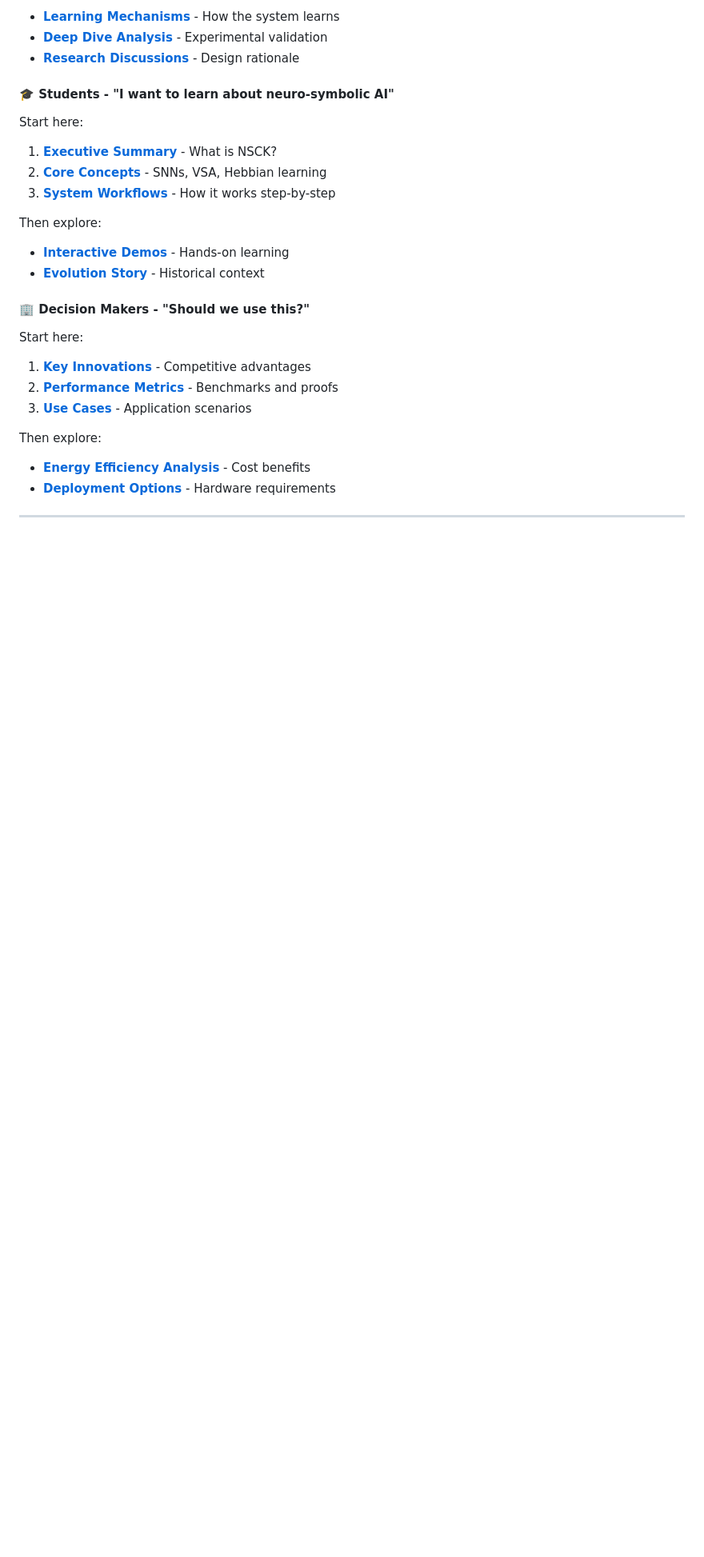
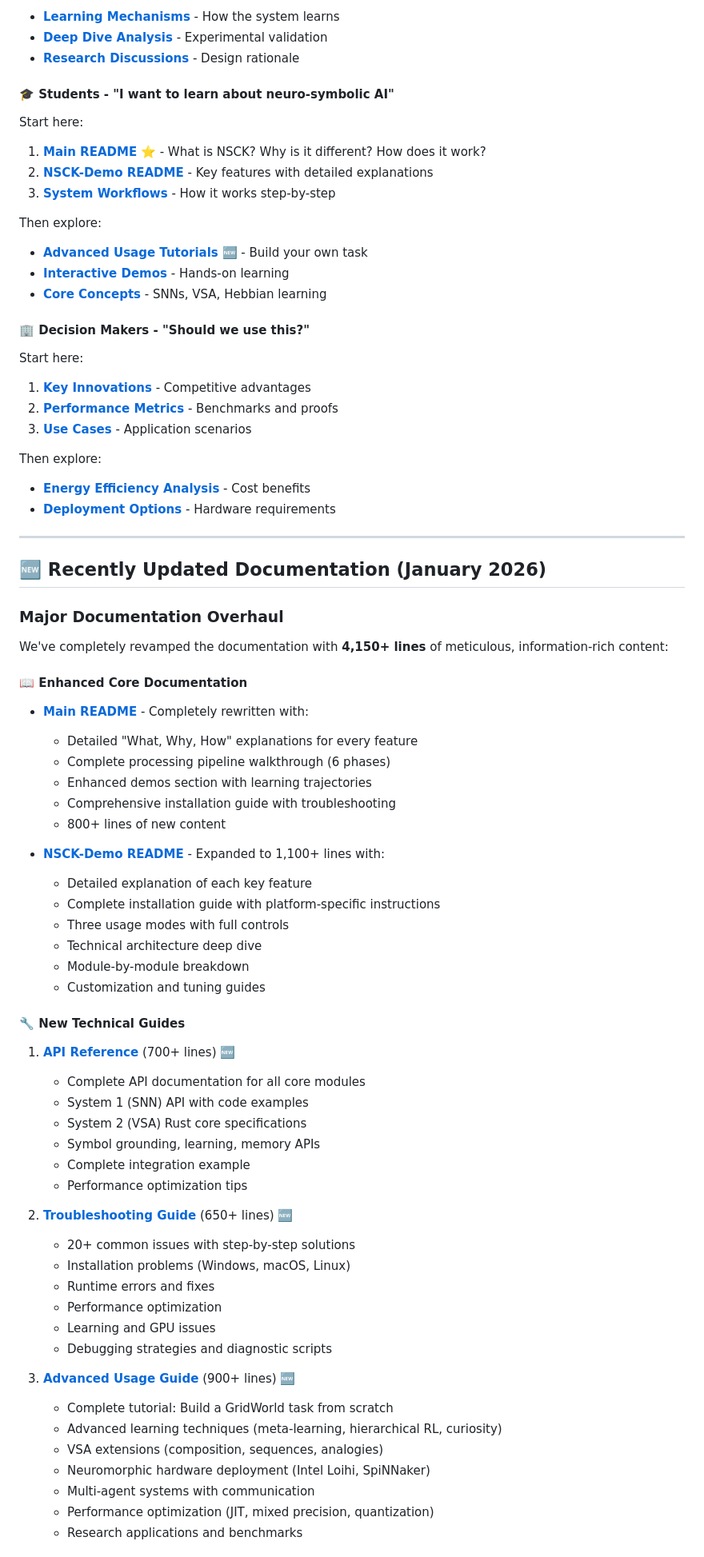
Before and after one commit to shiva2321/Neuro-Symbolic-Cognitive-Kernel, a Markdown page: docs/DOCUMENTATION_INDEX.md, the part around one of its changes. Shown at 80% size. Rendered like a GitHub page; blank space fills up the shorter version.

Commit message:
Update DOCUMENTATION_INDEX with new comprehensive guides
Co-authored-by: shiva2321 <54901808+shiva2321@users.noreply.github.com>

```diff
--- a/docs/DOCUMENTATION_INDEX.md
+++ b/docs/DOCUMENTATION_INDEX.md
@@ -57,13 +71,14 @@ Then explore:
 #### **🎓 Students** - "I want to learn about neuro-symbolic AI"
 
 Start here:
-1. **[Executive Summary](./ARCHITECTURE.md#1-executive-summary)** - What is NSCK?
-2. **[Core Concepts](./COMPREHENSIVE_README.md#core-concepts-explained)** - SNNs, VSA, Hebbian learning
+1. **[Main README](../README.md)** ⭐ - What is NSCK? Why is it different? How does it work?
+2. **[NSCK-Demo README](../nsck-demo/README.md)** - Key features with detailed explanations
 3. **[System Workflows](./ARCHITECTURE.md#8-system-workflows)** - How it works step-by-step
 
 Then explore:
+- **[Advanced Usage Tutorials](../nsck-demo/ADVANCED_USAGE.md)** 🆕 - Build your own task
 - **[Interactive Demos](./COMPREHENSIVE_README.md#try-it-yourself)** - Hands-on learning
-- **[Evolution Story](./ARCHITECTURE.md#9-evolution-ncgn--nsck)** - Historical context
+- **[Core Concepts](./COMPREHENSIVE_README.md#core-concepts-explained)** - SNNs, VSA, Hebbian learning
 
 #### **🏢 Decision Makers** - "Should we use this?"
 
@@ -78,3 +93,52 @@ Then explore:
 
 ---
 
+## 🆕 Recently Updated Documentation (January 2026)
+
+### Major Documentation Overhaul
+
+We've completely revamped the documentation with **4,150+ lines** of meticulous, information-rich content:
+
+#### **📖 Enhanced Core Documentation**
+- **[Main README](../README.md)** - Completely rewritten with:
+  - Detailed "What, Why, How" explanations for every feature
+  - Complete processing pipeline walkthrough (6 phases)
+  - Enhanced demos section with learning trajectories
+  - Comprehensive installation guide with troubleshooting
+  - 800+ lines of new content
+
+- **[NSCK-Demo README](../nsck-demo/README.md)** - Expanded to 1,100+ lines with:
+  - Detailed explanation of each key feature
+  - Complete installation guide with platform-specific instructions
+  - Three usage modes with full controls
+  - Technical architecture deep dive
+  - Module-by-module breakdown
+  - Customization and tuning guides
+
+#### **🔧 New Technical Guides**
+
+1. **[API Reference](../nsck-demo/API_REFERENCE.md)** (700+ lines) 🆕
+   - Complete API documentation for all core modules
+   - System 1 (SNN) API with code examples
+   - System 2 (VSA) Rust core specifications
+   - Symbol grounding, learning, memory APIs
+   - Complete integration example
+   - Performance optimization tips
+
+2. **[Troubleshooting Guide](../nsck-demo/TROUBLESHOOTING.md)** (650+ lines) 🆕
+   - 20+ common issues with step-by-step solutions
+   - Installation problems (Windows, macOS, Linux)
+   - Runtime errors and fixes
+   - Performance optimization
+   - Learning and GPU issues
+   - Debugging strategies and diagnostic scripts
+
+3. **[Advanced Usage Guide](../nsck-demo/ADVANCED_USAGE.md)** (900+ lines) 🆕
+   - Complete tutorial: Build a GridWorld task from scratch
+   - Advanced learning techniques (meta-learning, hierarchical RL, curiosity)
+   - VSA extensions (composition, sequences, analogies)
+   - Neuromorphic hardware deployment (Intel Loihi, SpiNNaker)
+   - Multi-agent systems with communication
+   - Performance optimization (JIT, mixed precision, quantization)
+   - Research applications and benchmarks
+
```
Also changed, not shown: other parts of docs/DOCUMENTATION_INDEX.md (+62 -17 lines).
